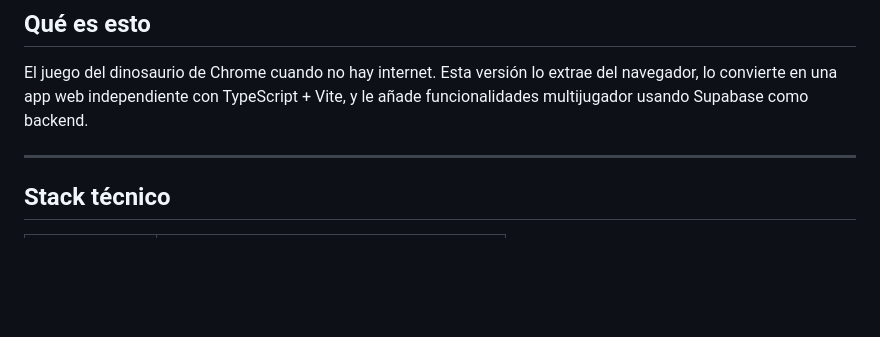
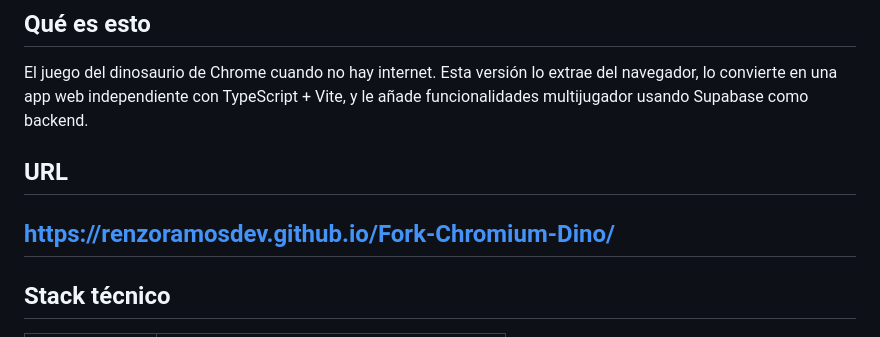
Before and after one commit to RenzoRamosDEV/Fork-Chromium-Dino, a Markdown page: README.md, the part around the change. Drawn GitHub-style; blank space fills up the shorter version.

```diff
--- a/README.md
+++ b/README.md
@@ -8,6 +8,10 @@ Una versión personalizada y standalone del dinosaurio offline de Chrome, con le
 
 El juego del dinosaurio de Chrome cuando no hay internet. Esta versión lo extrae del navegador, lo convierte en una app web independiente con TypeScript + Vite, y le añade funcionalidades multijugador usando Supabase como backend.
 
+
+## URL
+
+https://renzoramosdev.github.io/Fork-Chromium-Dino/
 ---
 
 ## Stack técnico
```
